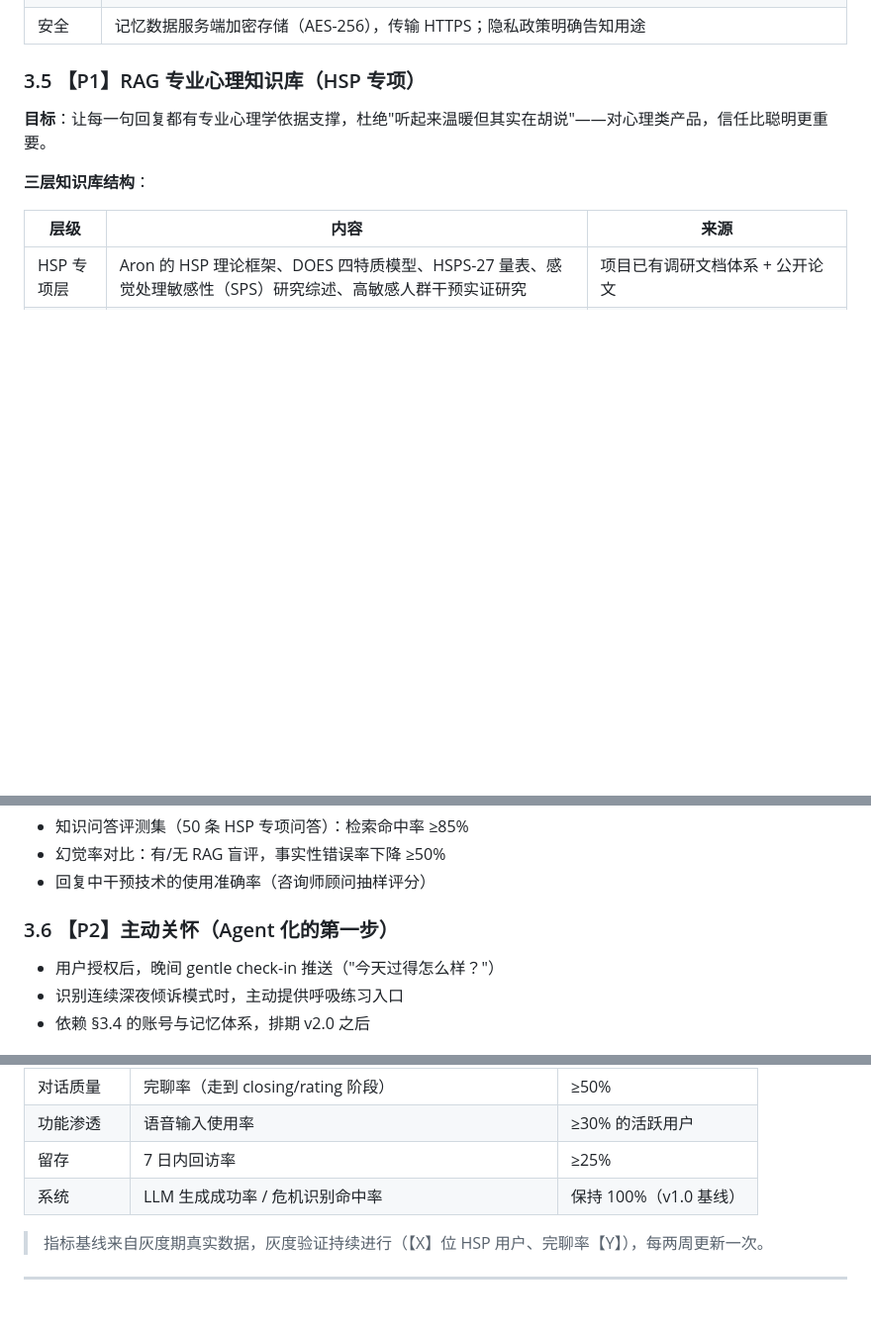
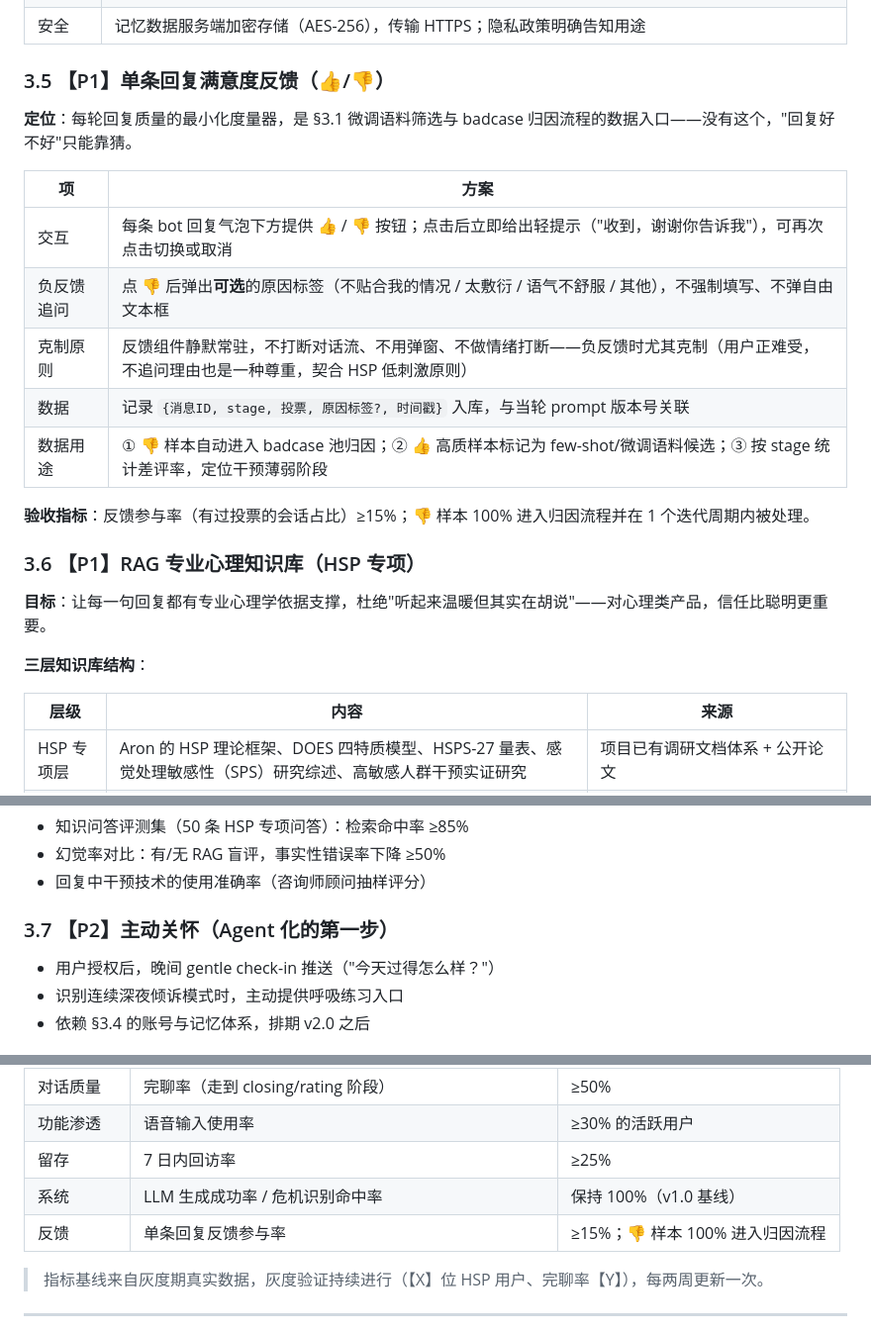
Before and after one commit to Muggle0408/Solace, a Markdown page: PRD-v2.md, 3 parts joined by grey strips. Shown at 99% size. GitHub-like rendering; blank space fills up the shorter version.

Commit message:
docs: PRD v2 新增单条回复满意度反馈（👍/👎）功能与验收指标

```diff
--- a/PRD-v2.md
+++ b/PRD-v2.md
@@ -127,7 +127,21 @@
 | 记忆管理 | 用户可查看/编辑/删除记忆条目；提供"忘记一切"一键清空 |
 | 安全 | 记忆数据服务端加密存储（AES-256），传输 HTTPS；隐私政策明确告知用途 |
 
-### 3.5 【P1】RAG 专业心理知识库（HSP 专项）
+### 3.5 【P1】单条回复满意度反馈（👍/👎）
+
+**定位**：每轮回复质量的最小化度量器，是 §3.1 微调语料筛选与 badcase 归因流程的数据入口——没有这个，"回复好不好"只能靠猜。
+
+| 项 | 方案 |
+|---|---|
+| 交互 | 每条 bot 回复气泡下方提供 👍 / 👎 按钮；点击后立即给出轻提示（"收到，谢谢你告诉我"），可再次点击切换或取消 |
+| 负反馈追问 | 点 👎 后弹出**可选**的原因标签（不贴合我的情况 / 太敷衍 / 语气不舒服 / 其他），不强制填写、不弹自由文本框 |
+| 克制原则 | 反馈组件静默常驻，不打断对话流、不用弹窗、不做情绪打断——负反馈时尤其克制（用户正难受，不追问理由也是一种尊重，契合 HSP 低刺激原则） |
+| 数据 | 记录 `{消息ID, stage, 投票, 原因标签?, 时间戳}` 入库，与当轮 prompt 版本号关联 |
+| 数据用途 | ① 👎 样本自动进入 badcase 池归因；② 👍 高质样本标记为 few-shot/微调语料候选；③ 按 stage 统计差评率，定位干预薄弱阶段 |
+
+**验收指标**：反馈参与率（有过投票的会话占比）≥15%；👎 样本 100% 进入归因流程并在 1 个迭代周期内被处理。
+
+### 3.6 【P1】RAG 专业心理知识库（HSP 专项）
 
 **目标**：让每一句回复都有专业心理学依据支撑，杜绝"听起来温暖但其实在胡说"——对心理类产品，信任比聪明更重要。
 
@@ -157,7 +171,7 @@
 - 幻觉率对比：有/无 RAG 盲评，事实性错误率下降 ≥50%
 - 回复中干预技术的使用准确率（咨询师顾问抽样评分）
 
-### 3.6 【P2】主动关怀（Agent 化的第一步）
+### 3.7 【P2】主动关怀（Agent 化的第一步）
 
 - 用户授权后，晚间 gentle check-in 推送（"今天过得怎么样？"）
 - 识别连续深夜倾诉模式时，主动提供呼吸练习入口
@@ -175,6 +189,7 @@
 | 功能渗透 | 语音输入使用率 | ≥30% 的活跃用户 |
 | 留存 | 7 日内回访率 | ≥25% |
 | 系统 | LLM 生成成功率 / 危机识别命中率 | 保持 100%（v1.0 基线） |
+| 反馈 | 单条回复反馈参与率 | ≥15%；👎 样本 100% 进入归因流程 |
 
 > 指标基线来自灰度期真实数据，灰度验证持续进行（【X】位 HSP 用户、完聊率【Y】），每两周更新一次。
 
```
